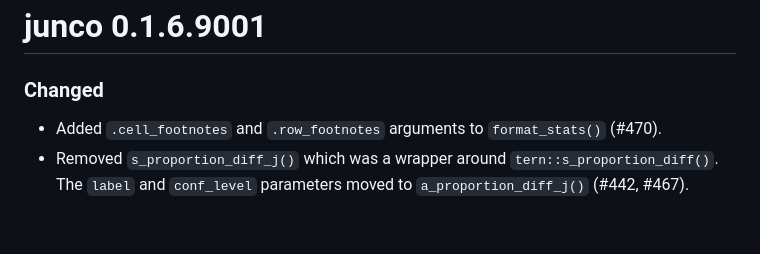
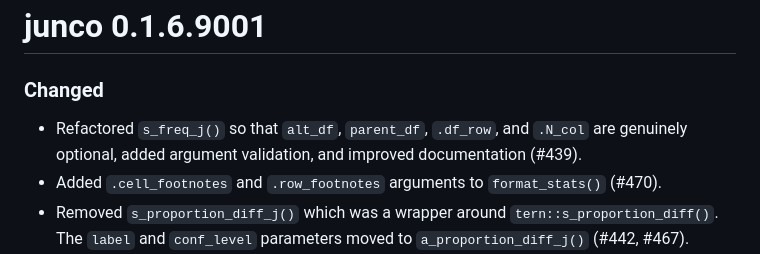
Before and after one commit to johnsonandjohnson/junco, a Markdown page: NEWS.md, the part around the change. Rendered like a GitHub page; blank space fills up the shorter version.

Commit message:
add news

```diff
--- a/NEWS.md
+++ b/NEWS.md
@@ -1,6 +1,7 @@
 # junco 0.1.6.9001
 
 ### Changed
+- Refactored `s_freq_j()` so that `alt_df`, `parent_df`, `.df_row`, and `.N_col` are genuinely optional, added argument validation, and improved documentation (#439).
 - Added `.cell_footnotes` and `.row_footnotes` arguments to `format_stats()` (#470).
 - Removed `s_proportion_diff_j()` which was a wrapper around `tern::s_proportion_diff()`.
   The `label` and `conf_level` parameters moved to `a_proportion_diff_j()` (#442, #467).
```
